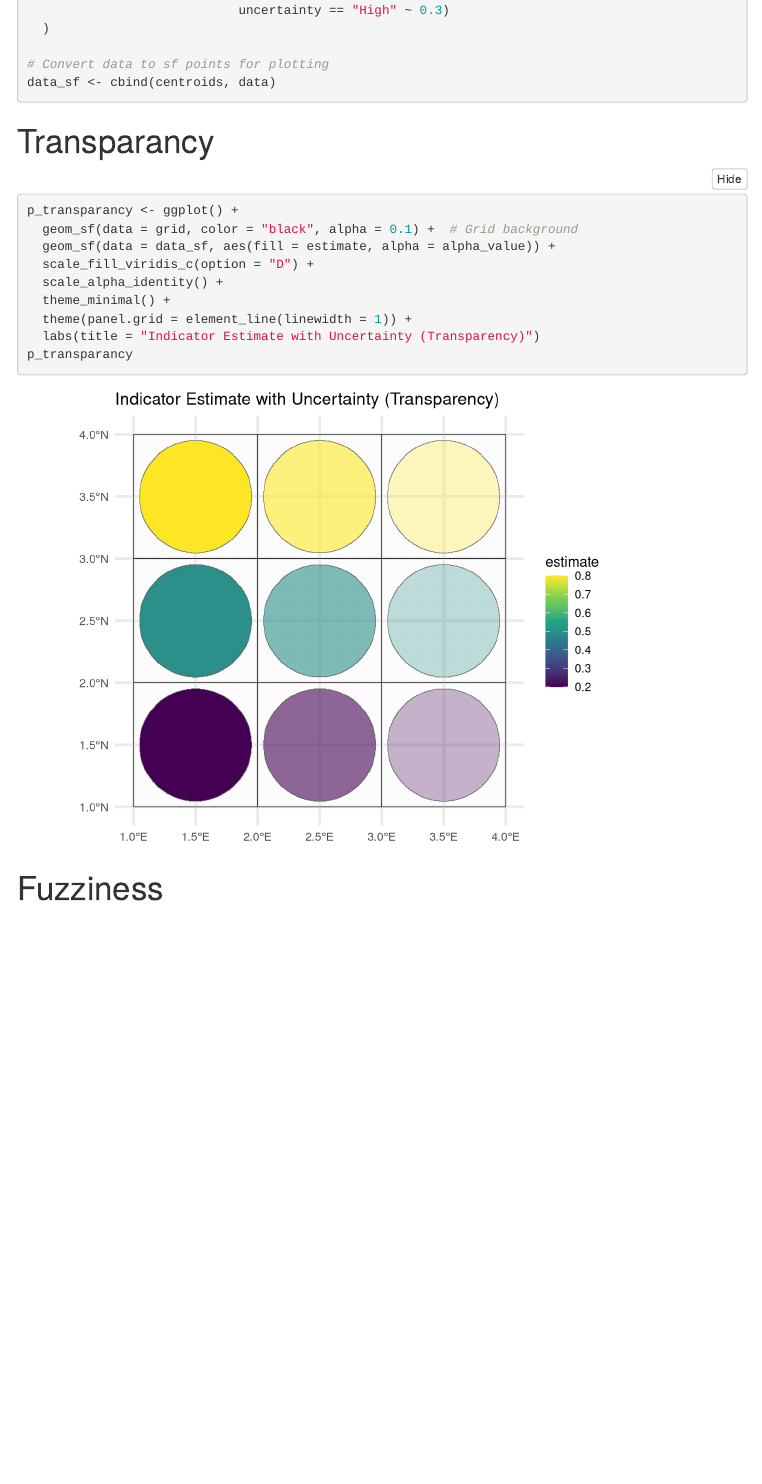
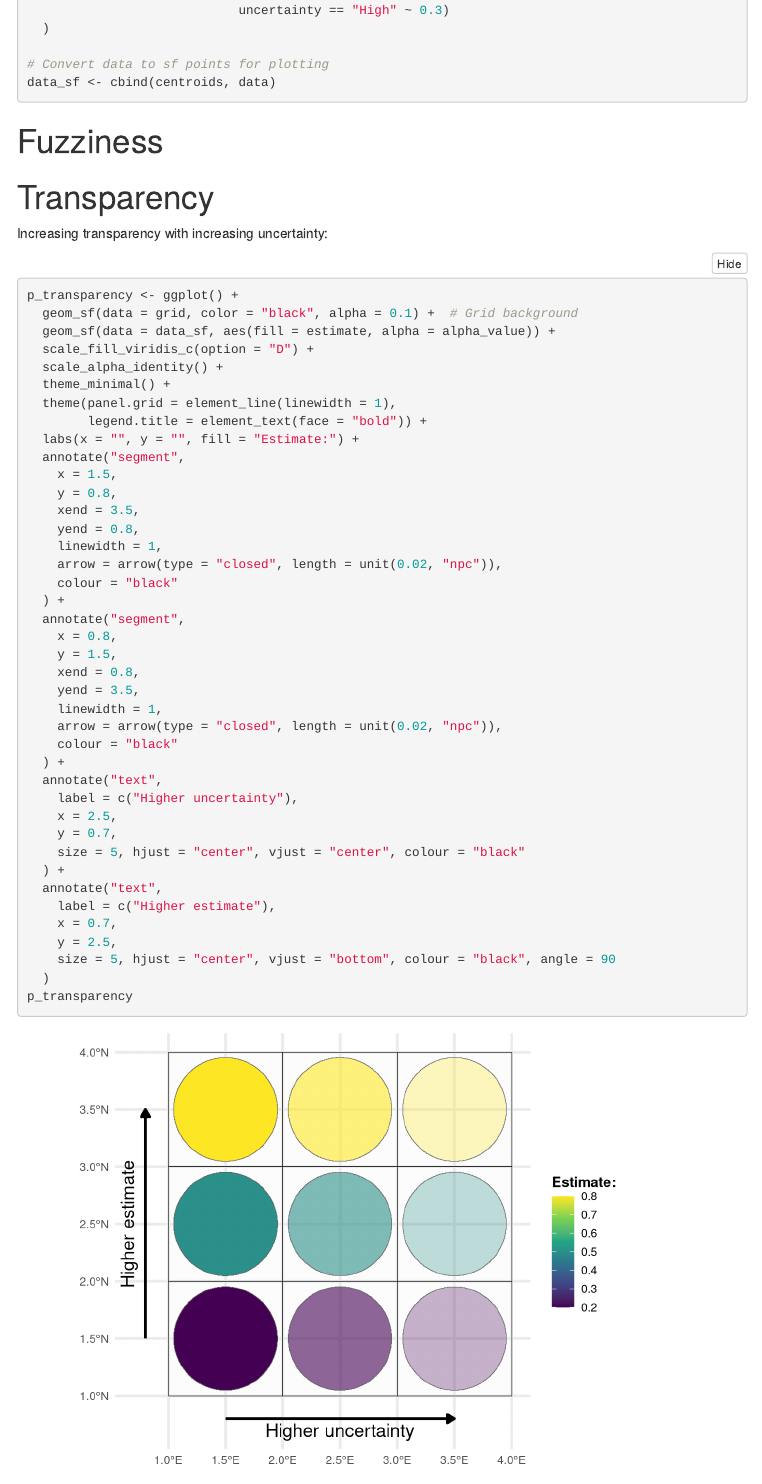
Before and after one commit to b-cubed-eu/indicator-uncertainty, an R Markdown document (source/visualise_spatial_uncertainty.Rmd): the page in a window 1100 px wide, from 1110 px down. Rendered offline with R 4.5, knitr and Pandoc, with nearby package versions; folded parts are opened; menus at the side of the page are left out.

Commit message:
visualise transparancy

````diff
--- a/source/visualise_spatial_uncertainty.Rmd
+++ b/source/visualise_spatial_uncertainty.Rmd
@@ -4,7 +4,7 @@ author: "Ward Langeraert"
 date: "`r Sys.Date()`"
 output:
   html_document:
-    code_folding: show
+    code_folding: hide
     toc: true
     toc_float: true
     toc_collapsed: true
@@ -72,19 +72,53 @@ data <- data %>%
 data_sf <- cbind(centroids, data)
 ```
 
-# Transparancy
+# Fuzziness
+
+
+
+# Transparency
+
+Increasing transparency with increasing uncertainty:
 
 ```{r}
-p_transparancy <- ggplot() +
+p_transparency <- ggplot() +
   geom_sf(data = grid, color = "black", alpha = 0.1) +  # Grid background
   geom_sf(data = data_sf, aes(fill = estimate, alpha = alpha_value)) +
   scale_fill_viridis_c(option = "D") +
   scale_alpha_identity() +
   theme_minimal() +
-  theme(panel.grid = element_line(linewidth = 1)) +
-  labs(title = "Indicator Estimate with Uncertainty (Transparency)")
-p_transparancy
+  theme(panel.grid = element_line(linewidth = 1),
+        legend.title = element_text(face = "bold")) +
+  labs(x = "", y = "", fill = "Estimate:") +
+  annotate("segment",
+    x = 1.5,
+    y = 0.8,
+    xend = 3.5,
+    yend = 0.8,
+    linewidth = 1,
+    arrow = arrow(type = "closed", length = unit(0.02, "npc")),
+    colour = "black"
+  ) +
+  annotate("segment",
+    x = 0.8,
+    y = 1.5,
+    xend = 0.8,
+    yend = 3.5,
+    linewidth = 1,
+    arrow = arrow(type = "closed", length = unit(0.02, "npc")),
+    colour = "black"
+  ) +
+  annotate("text",
+    label = c("Higher uncertainty"),
+    x = 2.5,
+    y = 0.7,
+    size = 5, hjust = "center", vjust = "center", colour = "black"
+  ) +
+  annotate("text",
+    label = c("Higher estimate"),
+    x = 0.7,
+    y = 2.5,
+    size = 5, hjust = "center", vjust = "bottom", colour = "black", angle = 90
+  )
+p_transparency
 ```
-
-
-# Fuzziness
````
